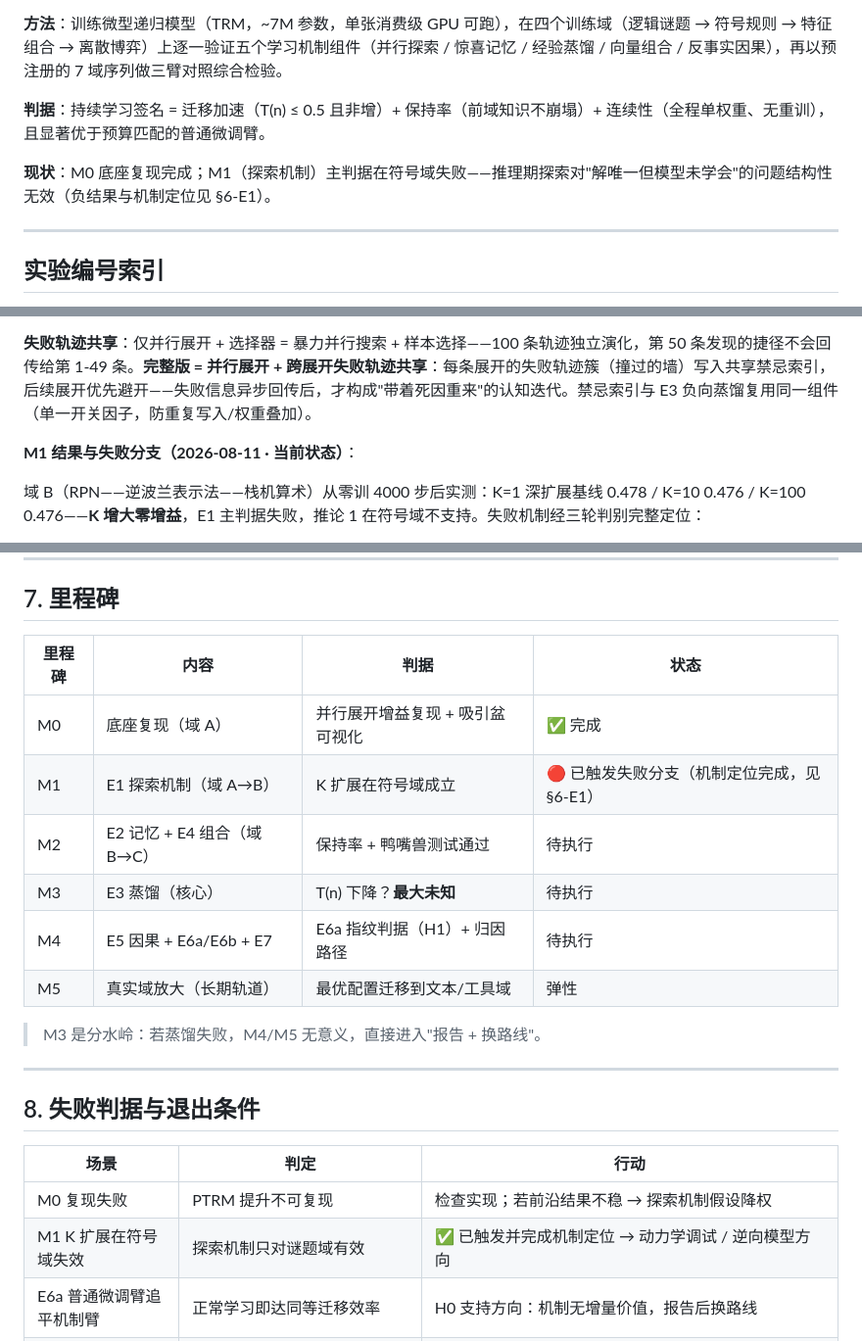
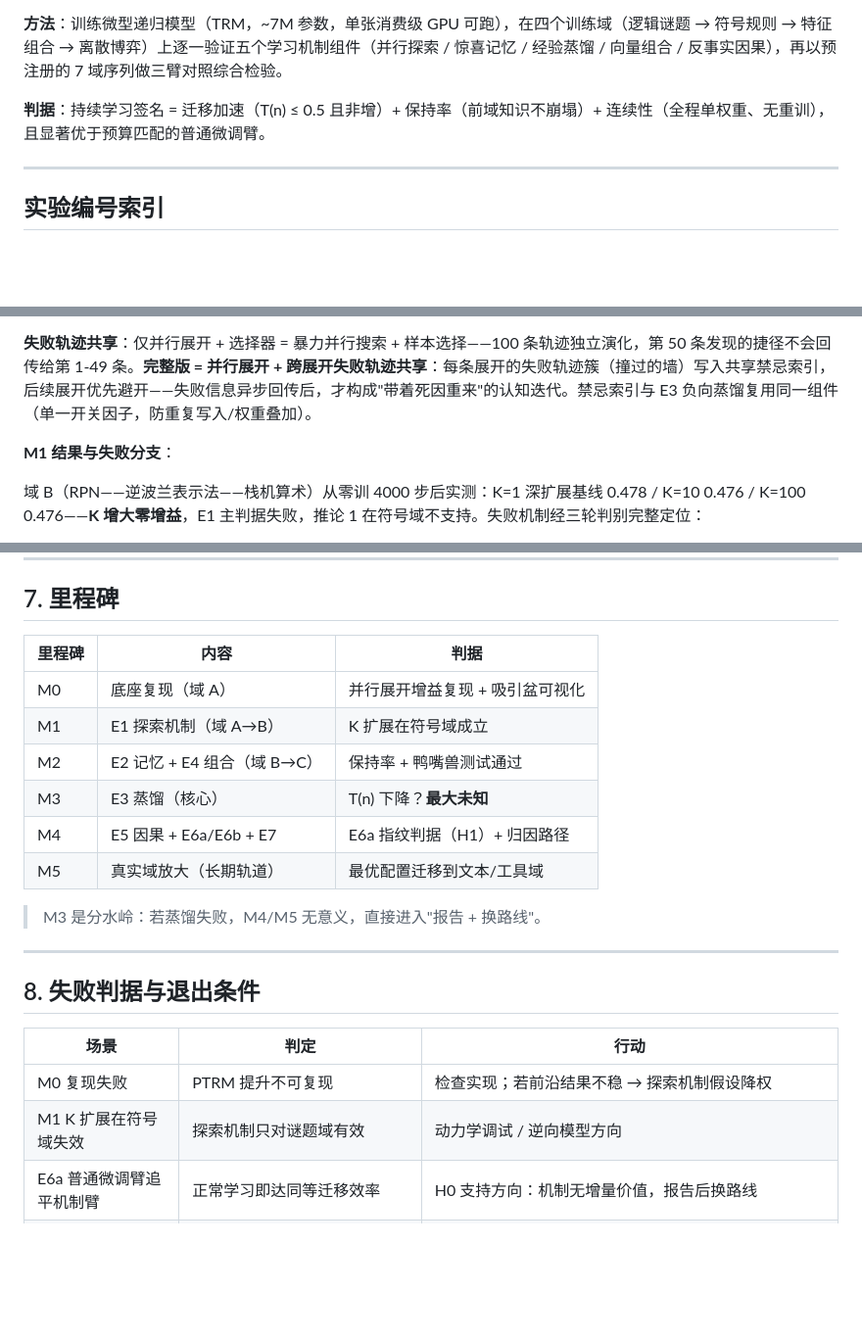
Before and after one commit to QiongZhiS/continual-learning-mechanisms, a Markdown page: docs/experiment-proposal.md, 3 parts joined by grey strips. Shown at 98% size. GitHub-like rendering; blank space fills up the shorter version.

Commit message:
Strip status traces from proposal; README keeps live status

```diff
--- a/docs/experiment-proposal.md
+++ b/docs/experiment-proposal.md
@@ -12,8 +12,6 @@
 **方法**：训练微型递归模型（TRM，~7M 参数，单张消费级 GPU 可跑），在四个训练域（逻辑谜题 → 符号规则 → 特征组合 → 离散博弈）上逐一验证五个学习机制组件（并行探索 / 惊喜记忆 / 经验蒸馏 / 向量组合 / 反事实因果），再以预注册的 7 域序列做三臂对照综合检验。
 
 **判据**：持续学习签名 = 迁移加速（T(n) ≤ 0.5 且非增）+ 保持率（前域知识不崩塌）+ 连续性（全程单权重、无重训），且显著优于预算匹配的普通微调臂。
-
-**现状**：M0 底座复现完成；M1（探索机制）主判据在符号域失败——推理期探索对"解唯一但模型未学会"的问题结构性无效（负结果与机制定位见 §6-E1）。
 
 ---
 
@@ -231,7 +229,7 @@ E6a 预算已冻结：种子数 3、域数 7。
 
 **失败轨迹共享**：仅并行展开 + 选择器 = 暴力并行搜索 + 样本选择——100 条轨迹独立演化，第 50 条发现的捷径不会回传给第 1-49 条。**完整版 = 并行展开 + 跨展开失败轨迹共享**：每条展开的失败轨迹簇（撞过的墙）写入共享禁忌索引，后续展开优先避开——失败信息异步回传后，才构成"带着死因重来"的认知迭代。禁忌索引与 E3 负向蒸馏复用同一组件（单一开关因子，防重复写入/权重叠加）。
 
-**M1 结果与失败分支（2026-08-11 · 当前状态）**：
+**M1 结果与失败分支**：
 
 域 B（RPN——逆波兰表示法——栈机算术）从零训 4000 步后实测：K=1 深扩展基线 0.478 / K=10 0.476 / K=100 0.476——**K 增大零增益**，E1 主判据失败，推论 1 在符号域不支持。失败机制经三轮判别完整定位：
 
@@ -344,14 +342,14 @@ E6a 预算已冻结：种子数 3、域数 7。
 
 ## 7. 里程碑
 
-| 里程碑 | 内容 | 判据 | 状态 |
-|--------|------|------|------|
-| M0 | 底座复现（域 A） | 并行展开增益复现 + 吸引盆可视化 | ✅ 完成 |
-| M1 | E1 探索机制（域 A→B） | K 扩展在符号域成立 | 🔴 已触发失败分支（机制定位完成，见 §6-E1） |
-| M2 | E2 记忆 + E4 组合（域 B→C） | 保持率 + 鸭嘴兽测试通过 | 待执行 |
-| M3 | E3 蒸馏（核心） | T(n) 下降？**最大未知** | 待执行 |
-| M4 | E5 因果 + E6a/E6b + E7 | E6a 指纹判据（H1）+ 归因路径 | 待执行 |
-| M5 | 真实域放大（长期轨道） | 最优配置迁移到文本/工具域 | 弹性 |
+| 里程碑 | 内容 | 判据 |
+|--------|------|------|
+| M0 | 底座复现（域 A） | 并行展开增益复现 + 吸引盆可视化 |
+| M1 | E1 探索机制（域 A→B） | K 扩展在符号域成立 |
+| M2 | E2 记忆 + E4 组合（域 B→C） | 保持率 + 鸭嘴兽测试通过 |
+| M3 | E3 蒸馏（核心） | T(n) 下降？**最大未知** |
+| M4 | E5 因果 + E6a/E6b + E7 | E6a 指纹判据（H1）+ 归因路径 |
+| M5 | 真实域放大（长期轨道） | 最优配置迁移到文本/工具域 |
 
 > M3 是分水岭：若蒸馏失败，M4/M5 无意义，直接进入"报告 + 换路线"。
 
@@ -362,7 +360,7 @@ E6a 预算已冻结：种子数 3、域数 7。
 | 场景 | 判定 | 行动 |
 |------|------|------|
 | M0 复现失败 | PTRM 提升不可复现 | 检查实现；若前沿结果不稳 → 探索机制假设降权 |
-| M1 K 扩展在符号域失效 | 探索机制只对谜题域有效 | ✅ 已触发并完成机制定位 → 动力学调试 / 逆向模型方向 |
+| M1 K 扩展在符号域失效 | 探索机制只对谜题域有效 | 动力学调试 / 逆向模型方向 |
 | E6a 普通微调臂追平机制臂 | 正常学习即达同等迁移效率 | H0 支持方向：机制无增量价值，报告后换路线 |
 | M3 蒸馏全方案失败 | **学习机制瓶颈确认** | 实验核心结论：当前组件不足以产生学习加速 → 报告 + 探索新机制（如抽象预测类） |
 | M4 因果层无增益 | 相关性学习够用 | 因果层后置，不阻塞主路径 |
```
